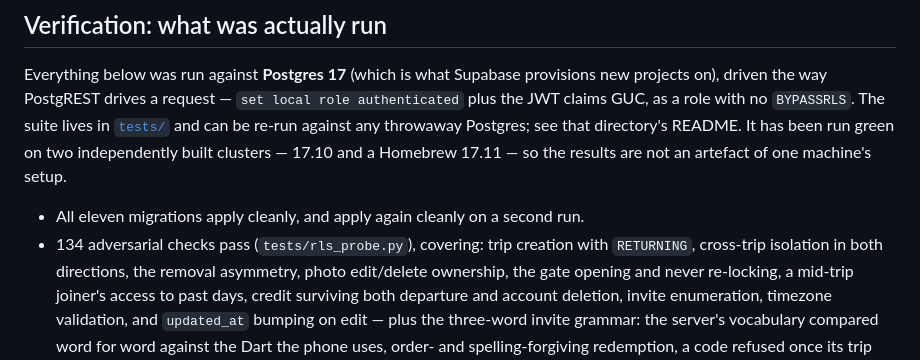
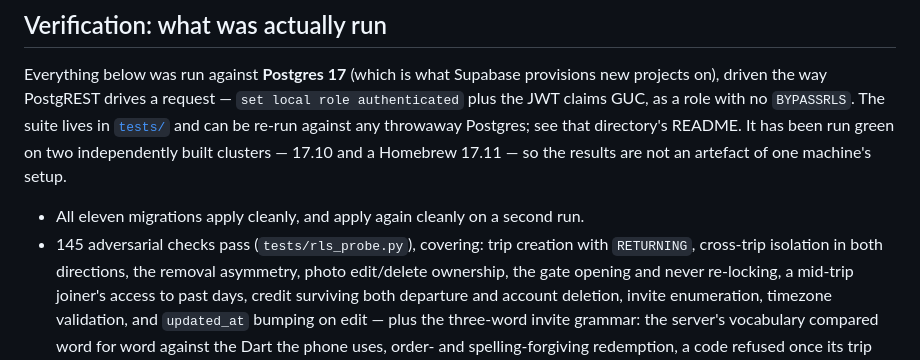
Before and after one commit to ka1oww/cairn, a Markdown page: supabase/README.md, the part around the change. GitHub-like rendering.

Commit message:
no-mistakes(document): docs(supabase): fix stale 134-probe count in README to 145

```diff
--- a/supabase/README.md
+++ b/supabase/README.md
@@ -881,7 +881,7 @@ independently built clusters — 17.10 and a Homebrew 17.11 — so the results a
 not an artefact of one machine's setup.
 
 - All eleven migrations apply cleanly, and apply again cleanly on a second run.
-- 134 adversarial checks pass (`tests/rls_probe.py`), covering: trip creation
+- 145 adversarial checks pass (`tests/rls_probe.py`), covering: trip creation
   with `RETURNING`, cross-trip isolation in both directions, the removal
   asymmetry, photo edit/delete ownership, the gate opening and never
   re-locking, a mid-trip joiner's access to past days, credit surviving both
```
